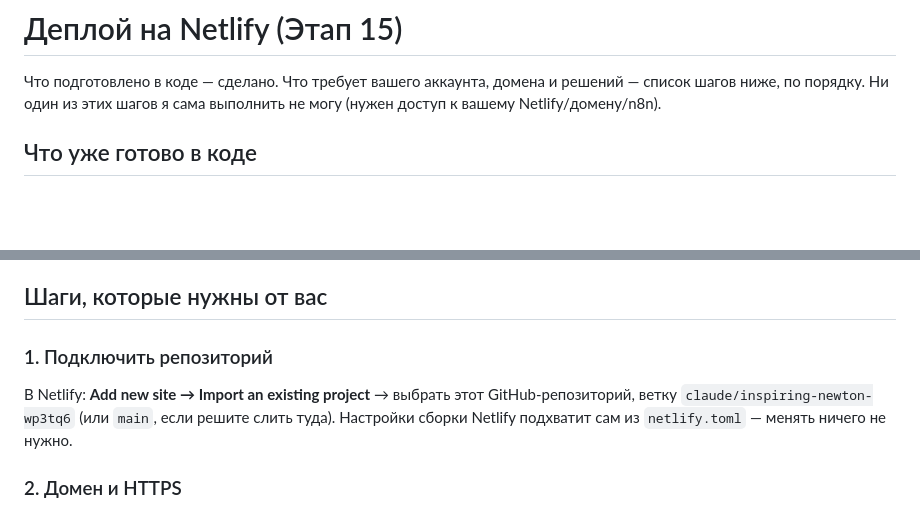
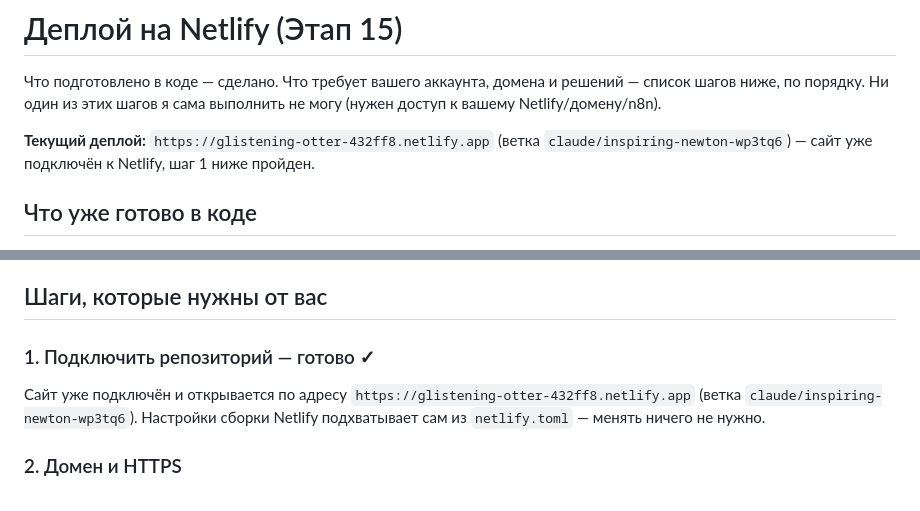
Before and after one commit to ritarakunova-hub/clawdbot, a Markdown page: taina-site-v2/docs/deploy.md, 2 parts joined by grey strips. Drawn GitHub-style; blank space fills up the shorter version.

Commit message:
Зафиксировать в docs/deploy.md текущий адрес деплоя
Сайт уже подключён к Netlify и открывается по
https://glistening-otter-432ff8.netlify.app — отмечаю шаг 1 из чек-листа
как пройденный, чтобы документ отражал реальное состояние.

Co-Authored-By: Claude Sonnet 5 <noreply@anthropic.com>
Claude-Session: https://claude.ai/code/session_01UiuqW67Defdx5J1Q9txwj4

```diff
--- a/taina-site-v2/docs/deploy.md
+++ b/taina-site-v2/docs/deploy.md
@@ -3,6 +3,10 @@
 Что подготовлено в коде — сделано. Что требует вашего аккаунта, домена
 и решений — список шагов ниже, по порядку. Ни один из этих шагов я
 сама выполнить не могу (нужен доступ к вашему Netlify/домену/n8n).
+
+**Текущий деплой:** `https://glistening-otter-432ff8.netlify.app` (ветка
+`claude/inspiring-newton-wp3tq6`) — сайт уже подключён к Netlify, шаг 1
+ниже пройден.
 
 ## Что уже готово в коде
 
@@ -29,11 +33,11 @@
 
 ## Шаги, которые нужны от вас
 
-### 1. Подключить репозиторий
-В Netlify: **Add new site → Import an existing project** → выбрать этот
-GitHub-репозиторий, ветку `claude/inspiring-newton-wp3tq6` (или `main`,
-если решите слить туда). Настройки сборки Netlify подхватит сам из
-`netlify.toml` — менять ничего не нужно.
+### 1. Подключить репозиторий — готово ✓
+Сайт уже подключён и открывается по адресу
+`https://glistening-otter-432ff8.netlify.app` (ветка
+`claude/inspiring-newton-wp3tq6`). Настройки сборки Netlify подхватывает
+сам из `netlify.toml` — менять ничего не нужно.
 
 ### 2. Домен и HTTPS
 - Свой домен: **Site settings → Domain management → Add a domain** →
```
